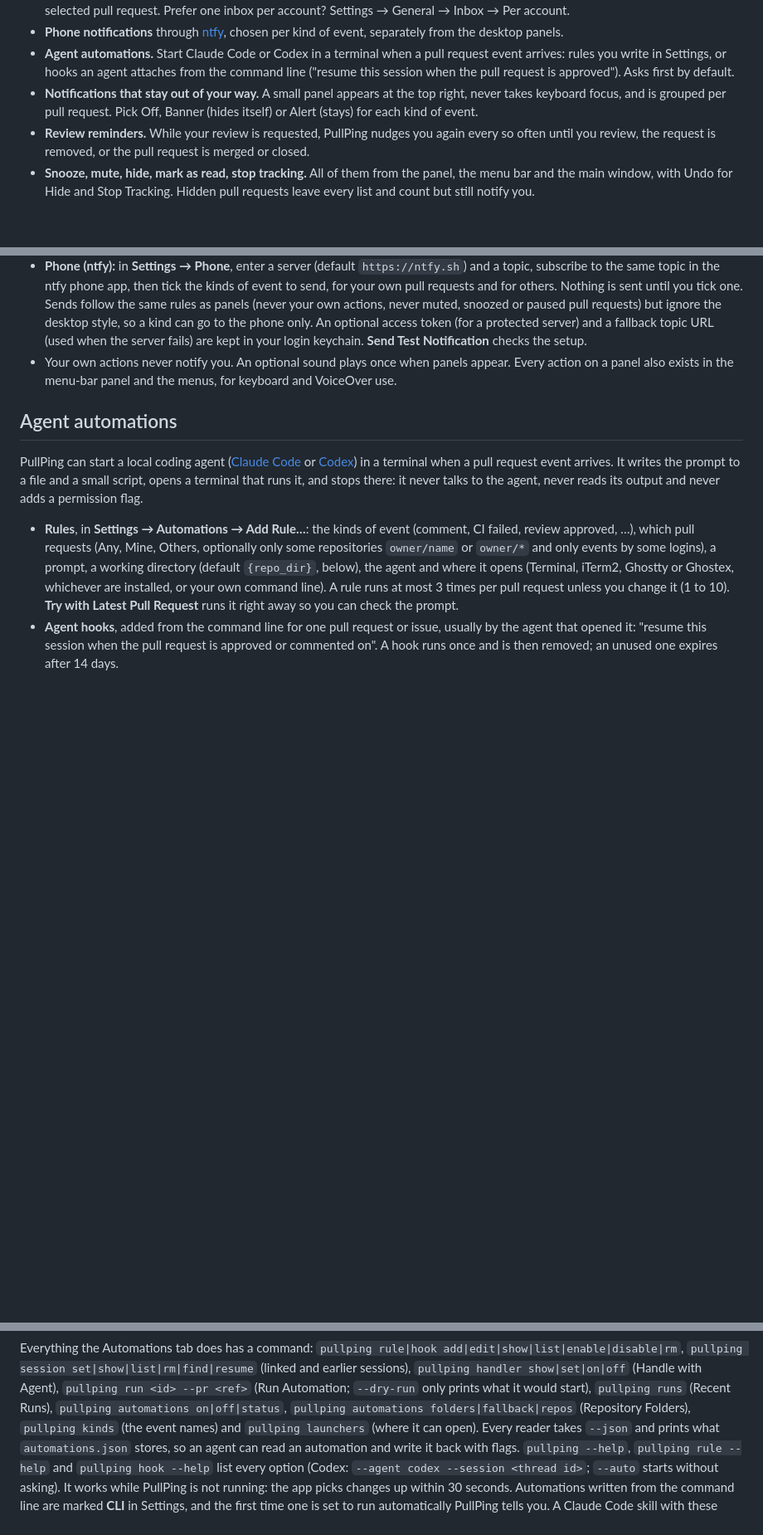
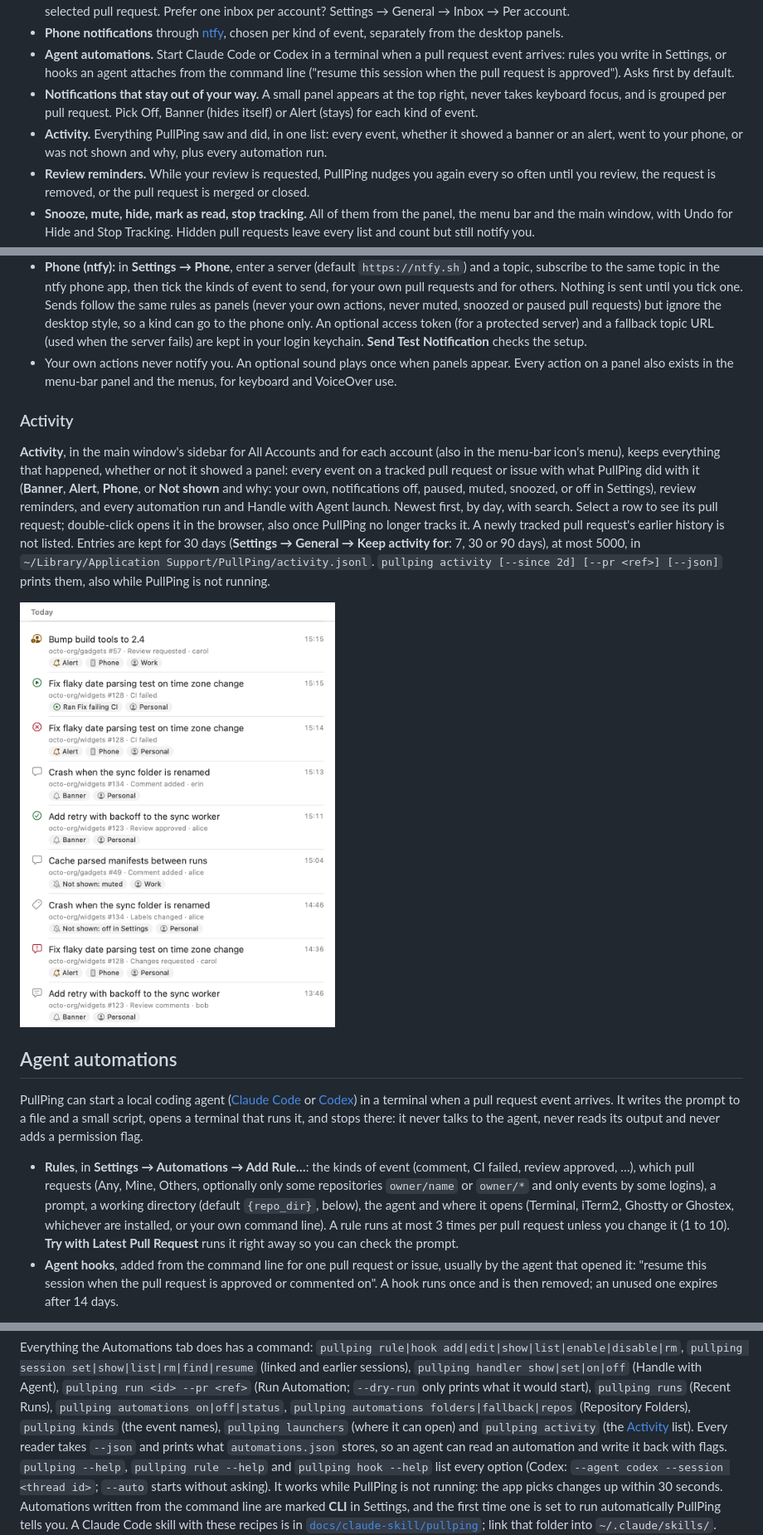
Before and after one commit to roypadina/PullPing, a Markdown page: README.md, 3 parts joined by grey strips. Shown at 83% size. Drawn GitHub-style; pictures changed too: docs/screenshots/activity.png (added); blank space fills up the shorter version.

Commit message:
docs: Activity section, changelog entry and screenshot
Co-Authored-By: Claude Opus 5.5 <noreply@anthropic.com>

```diff
--- a/README.md
+++ b/README.md
@@ -51,6 +51,7 @@ brew install --cask roypadina/tap/pullping
 - **Phone notifications** through [ntfy](https://ntfy.sh), chosen per kind of event, separately from the desktop panels.
 - **Agent automations.** Start Claude Code or Codex in a terminal when a pull request event arrives: rules you write in Settings, or hooks an agent attaches from the command line ("resume this session when the pull request is approved"). Asks first by default.
 - **Notifications that stay out of your way.** A small panel appears at the top right, never takes keyboard focus, and is grouped per pull request. Pick Off, Banner (hides itself) or Alert (stays) for each kind of event.
+- **Activity.** Everything PullPing saw and did, in one list: every event, whether it showed a banner or an alert, went to your phone, or was not shown and why, plus every automation run.
 - **Review reminders.** While your review is requested, PullPing nudges you again every so often until you review, the request is removed, or the pull request is merged or closed.
 - **Snooze, mute, hide, mark as read, stop tracking.** All of them from the panel, the menu bar and the main window, with Undo for Hide and Stop Tracking. Hidden pull requests leave every list and count but still notify you.
 - **Keyboard friendly.** Arrow keys and Return in the panel, menu commands with shortcuts, VoiceOver announcements for new notifications.
@@ -153,6 +154,20 @@ app is never interrupted.
 - **Pause:** right-click the menu-bar icon → **Pause Notifications** for 1 hour, 3 hours or until tomorrow 9:00. Panels, phone notifications and reminders stay quiet until then.
 - **Phone (ntfy):** in **Settings → Phone**, enter a server (default `https://ntfy.sh`) and a topic, subscribe to the same topic in the ntfy phone app, then tick the kinds of event to send, for your own pull requests and for others. Nothing is sent until you tick one. Sends follow the same rules as panels (never your own actions, never muted, snoozed or paused pull requests) but ignore the desktop style, so a kind can go to the phone only. An optional access token (for a protected server) and a fallback topic URL (used when the server fails) are kept in your login keychain. **Send Test Notification** checks the setup.
 - Your own actions never notify you. An optional sound plays once when panels appear. Every action on a panel also exists in the menu-bar panel and the menus, for keyboard and VoiceOver use.
+
+### Activity
+
+**Activity**, in the main window's sidebar for All Accounts and for each account (also in the menu-bar icon's menu),
+keeps everything that happened, whether or not it showed a panel: every event on a tracked pull request or issue with
+what PullPing did with it (**Banner**, **Alert**, **Phone**, or **Not shown** and why: your own, notifications off,
+paused, muted, snoozed, or off in Settings), review reminders, and every automation run and Handle with Agent launch.
+Newest first, by day, with search. Select a row to see its pull request; double-click opens it in the browser, also
+once PullPing no longer tracks it. A newly tracked pull request's earlier history is not listed. Entries are kept for 30
+days (**Settings → General → Keep activity for**: 7, 30 or 90 days), at most 5000, in
+`~/Library/Application Support/PullPing/activity.jsonl`. `pullping activity [--since 2d] [--pr <ref>] [--json]` prints
+them, also while PullPing is not running.
+
+<img src="docs/screenshots/activity.png" alt="The Activity list: today's events newest first, each with its pull request, the event and who did it, and badges such as Alert, Phone, Banner, Not shown: muted, Not shown: off in Settings and Ran Fix failing CI" width="380">
 
 ## Agent automations
 
@@ -294,7 +309,8 @@ Everything the Automations tab does has a command: `pullping rule|hook add|edit|
 `pullping session set|show|list|rm|find|resume` (linked and earlier sessions), `pullping handler show|set|on|off` (Handle with Agent),
 `pullping run <id> --pr <ref>` (Run Automation; `--dry-run` only prints what it would start), `pullping runs` (Recent
 Runs), `pullping automations on|off|status`, `pullping automations folders|fallback|repos` (Repository Folders),
-`pullping kinds` (the event names) and `pullping launchers` (where it can open). Every reader takes `--json` and
+`pullping kinds` (the event names), `pullping launchers` (where it can open) and `pullping activity` (the
+[Activity](#activity) list). Every reader takes `--json` and
 prints what `automations.json` stores, so an agent can read an automation and write it back with flags.
 `pullping --help`, `pullping rule --help` and `pullping hook --help` list every option (Codex: `--agent codex --session
 <thread id>`; `--auto` starts without asking). It works while PullPing is not running: the app picks changes up within
```
Also changed, not shown: CHANGELOG.md (+2 -1 lines).
